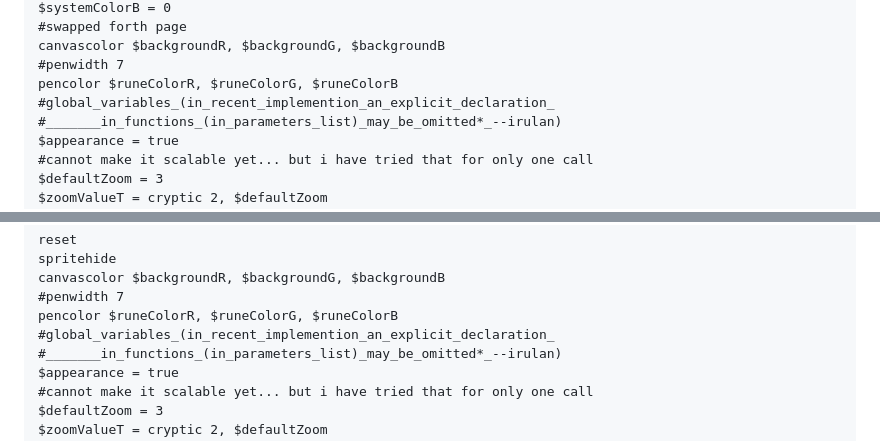
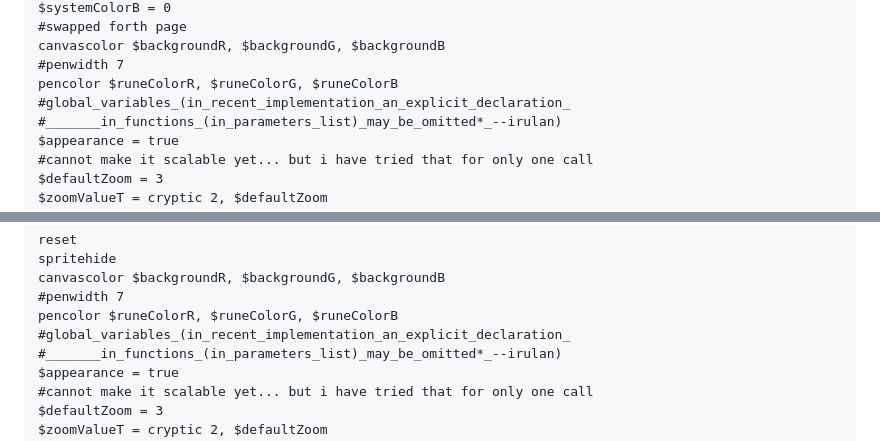
Before and after one commit to irulanCorrino/treefingers, a Markdown page: source/ver-2-0-x/README.md, 2 parts joined by grey strips. Rendered like a GitHub page.

Commit message:
illiterate README.md
turned VISIBILITY SWITCH off

```diff
--- a/source/ver-2-0-x/README.md
+++ b/source/ver-2-0-x/README.md
@@ -1407,7 +1407,7 @@ $systemColorB = 0
 canvascolor $backgroundR, $backgroundG, $backgroundB
 #penwidth 7
 pencolor $runeColorR, $runeColorG, $runeColorB
-#global_variables_(in_recent_implemention_an_explicit_declaration_
+#global_variables_(in_recent_implementation_an_explicit_declaration_
 #_______in_functions_(in_parameters_list)_may_be_omitted*_--irulan)
 $appearance = true
 #cannot make it scalable yet... but i have tried that for only one call
@@ -1457,7 +1457,7 @@ spritehide
 canvascolor $backgroundR, $backgroundG, $backgroundB
 #penwidth 7
 pencolor $runeColorR, $runeColorG, $runeColorB
-#global_variables_(in_recent_implemention_an_explicit_declaration_
+#global_variables_(in_recent_implementation_an_explicit_declaration_
 #_______in_functions_(in_parameters_list)_may_be_omitted*_--irulan)
 $appearance = true
 #cannot make it scalable yet... but i have tried that for only one call
```
